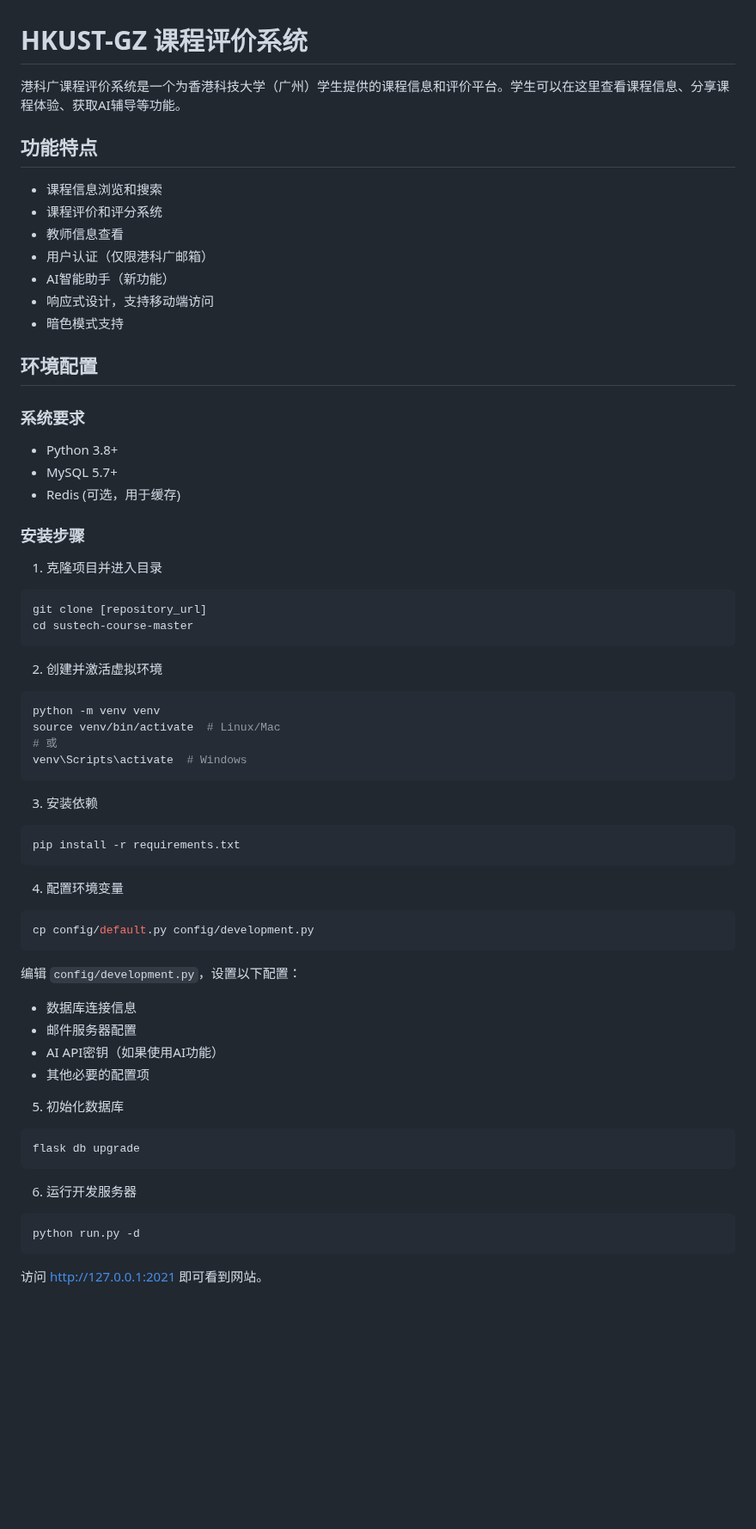
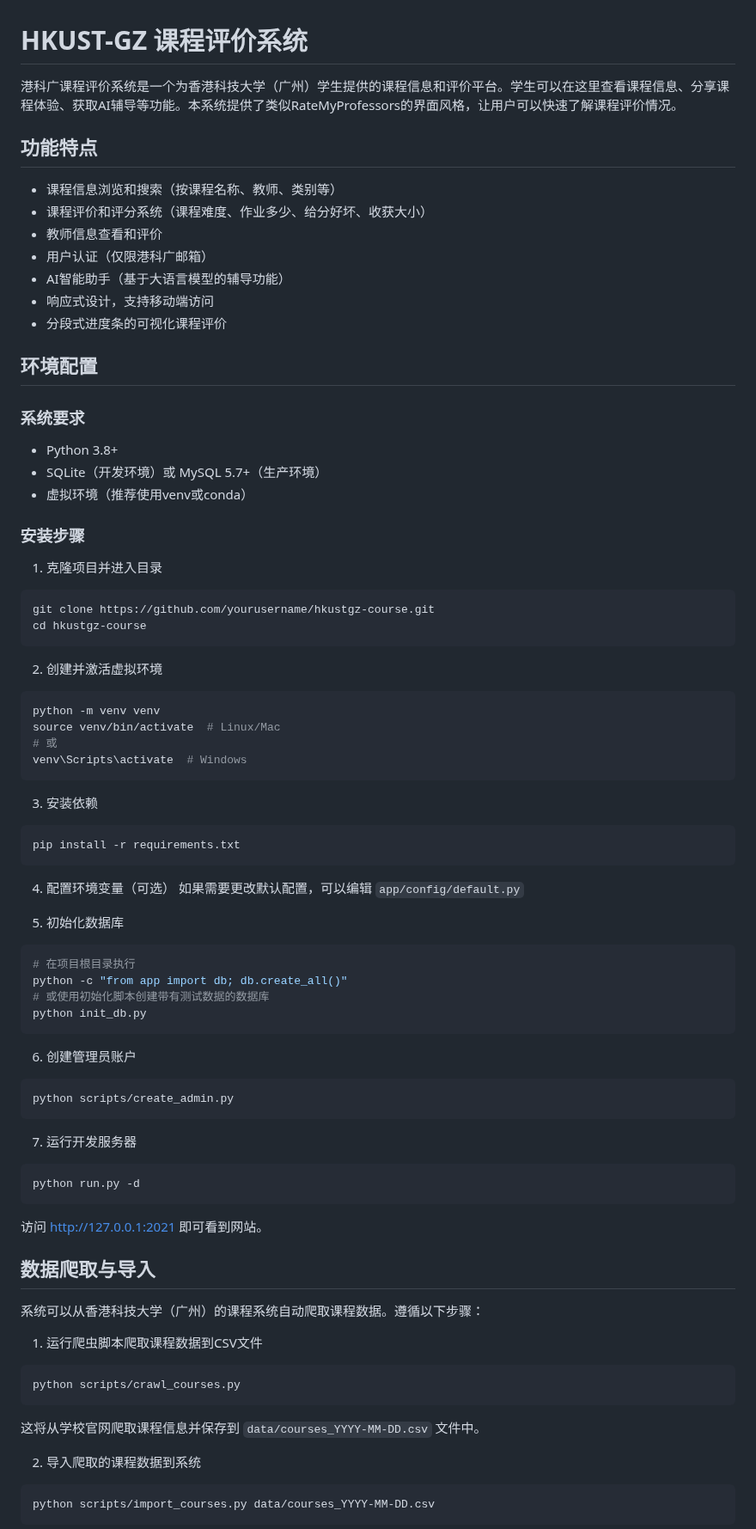
Before and after one commit to QiuMingJie/hkustgz-course-system, a Markdown page: README.md, the part around one of its changes. Shown at 86% size. Rendered like a GitHub page; blank space fills up the shorter version.

````diff
--- a/README.md
+++ b/README.md
@@ -1,31 +1,31 @@
 # HKUST-GZ 课程评价系统
 
-港科广课程评价系统是一个为香港科技大学（广州）学生提供的课程信息和评价平台。学生可以在这里查看课程信息、分享课程体验、获取AI辅导等功能。
+港科广课程评价系统是一个为香港科技大学（广州）学生提供的课程信息和评价平台。学生可以在这里查看课程信息、分享课程体验、获取AI辅导等功能。本系统提供了类似RateMyProfessors的界面风格，让用户可以快速了解课程评价情况。
 
 ## 功能特点
 
-- 课程信息浏览和搜索
-- 课程评价和评分系统
-- 教师信息查看
+- 课程信息浏览和搜索（按课程名称、教师、类别等）
+- 课程评价和评分系统（课程难度、作业多少、给分好坏、收获大小）
+- 教师信息查看和评价
 - 用户认证（仅限港科广邮箱）
-- AI智能助手（新功能）
+- AI智能助手（基于大语言模型的辅导功能）
 - 响应式设计，支持移动端访问
-- 暗色模式支持
+- 分段式进度条的可视化课程评价
 
 ## 环境配置
 
 ### 系统要求
 
 - Python 3.8+
-- MySQL 5.7+
-- Redis (可选，用于缓存)
+- SQLite（开发环境）或 MySQL 5.7+（生产环境）
+- 虚拟环境（推荐使用venv或conda）
 
 ### 安装步骤
 
 1. 克隆项目并进入目录
 ```bash
-git clone [repository_url]
-cd sustech-course-master
+git clone https://github.com/yourusername/hkustgz-course.git
+cd hkustgz-course
 ```
 
 2. 创建并激活虚拟环境
@@ -41,25 +41,41 @@ venv\Scripts\activate  # Windows
 pip install -r requirements.txt
 ```
 
-4. 配置环境变量
-```bash
-cp config/default.py config/development.py
-```
-编辑 `config/development.py`，设置以下配置：
-- 数据库连接信息
-- 邮件服务器配置
-- AI API密钥（如果使用AI功能）
-- 其他必要的配置项
+4. 配置环境变量（可选）
+如果需要更改默认配置，可以编辑 `app/config/default.py`
 
 5. 初始化数据库
 ```bash
-flask db upgrade
+# 在项目根目录执行
+python -c "from app import db; db.create_all()"
+# 或使用初始化脚本创建带有测试数据的数据库
+python init_db.py
 ```
 
-6. 运行开发服务器
+6. 创建管理员账户
+```bash
+python scripts/create_admin.py
+```
+
+7. 运行开发服务器
 ```bash
 python run.py -d
 ```
 
 访问 http://127.0.0.1:2021 即可看到网站。
 
+## 数据爬取与导入
+
+系统可以从香港科技大学（广州）的课程系统自动爬取课程数据。遵循以下步骤：
+
+1. 运行爬虫脚本爬取课程数据到CSV文件
+```bash
+python scripts/crawl_courses.py
+```
+这将从学校官网爬取课程信息并保存到 `data/courses_YYYY-MM-DD.csv` 文件中。
+
+2. 导入爬取的课程数据到系统
+```bash
+python scripts/import_courses.py data/courses_YYYY-MM-DD.csv
+```
+
````
Also changed, not shown: other parts of README.md (+191 -48 lines), sustech-course-master/README.md (deleted, +0 -138 lines).
